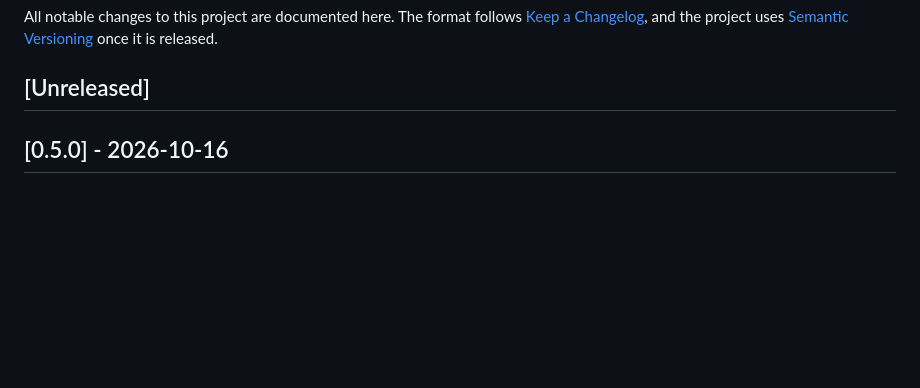
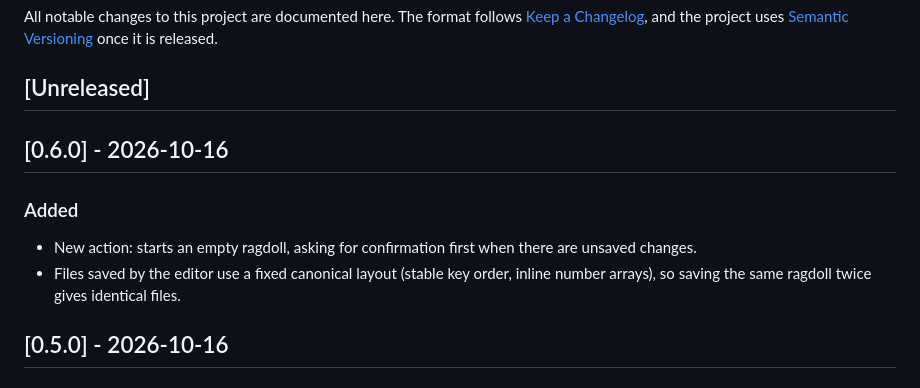
Before and after one commit to Gann4Life/RagAssembler2D, a Markdown page: CHANGELOG.md, the part around the change. GitHub-like rendering; blank space fills up the shorter version.

Commit message:
docs: sync docs and changelog for 0.6.0

```diff
--- a/CHANGELOG.md
+++ b/CHANGELOG.md
@@ -3,6 +3,12 @@
 All notable changes to this project are documented here. The format follows [Keep a Changelog](https://keepachangelog.com/en/1.1.0/), and the project uses [Semantic Versioning](https://semver.org/) once it is released.
 
 ## [Unreleased]
+
+## [0.6.0] - 2026-10-16
+
+### Added
+- New action: starts an empty ragdoll, asking for confirmation first when there are unsaved changes.
+- Files saved by the editor use a fixed canonical layout (stable key order, inline number arrays), so saving the same ragdoll twice gives identical files.
 
 ## [0.5.0] - 2026-10-16
 
```
Also changed, not shown: TODO.md (+2 -1 lines).
